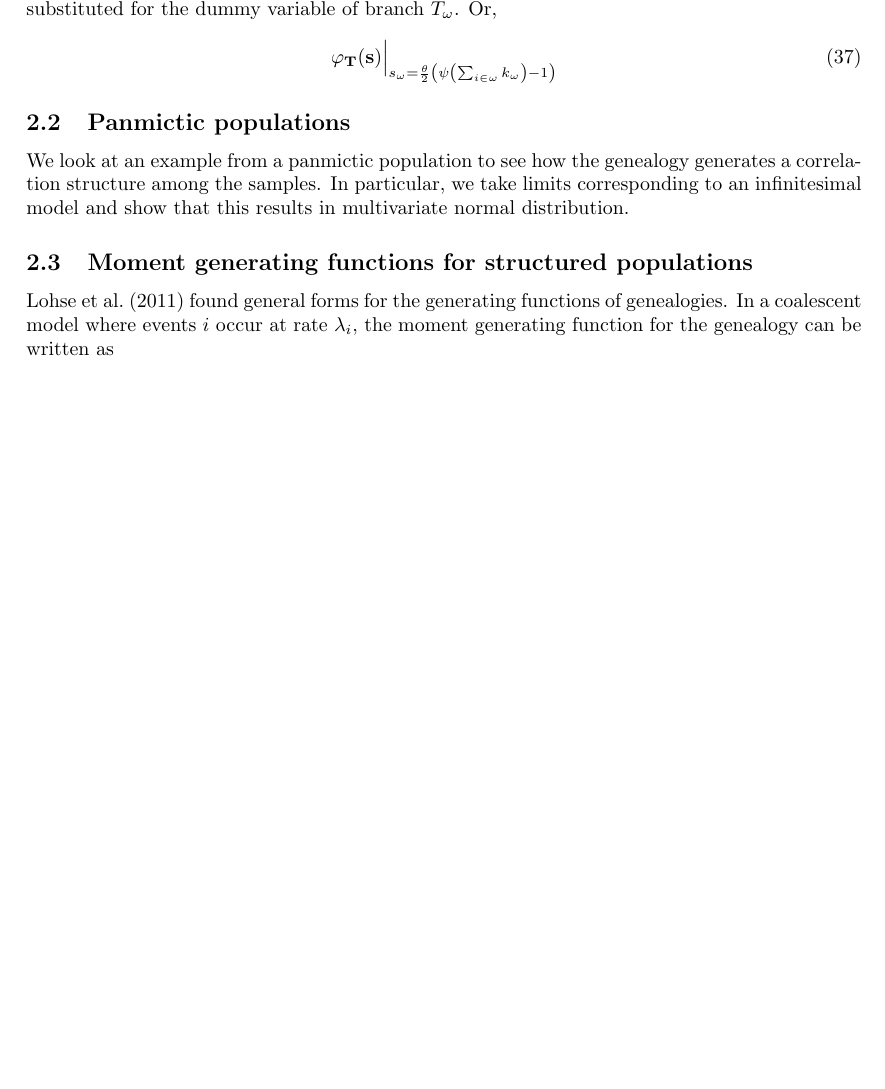
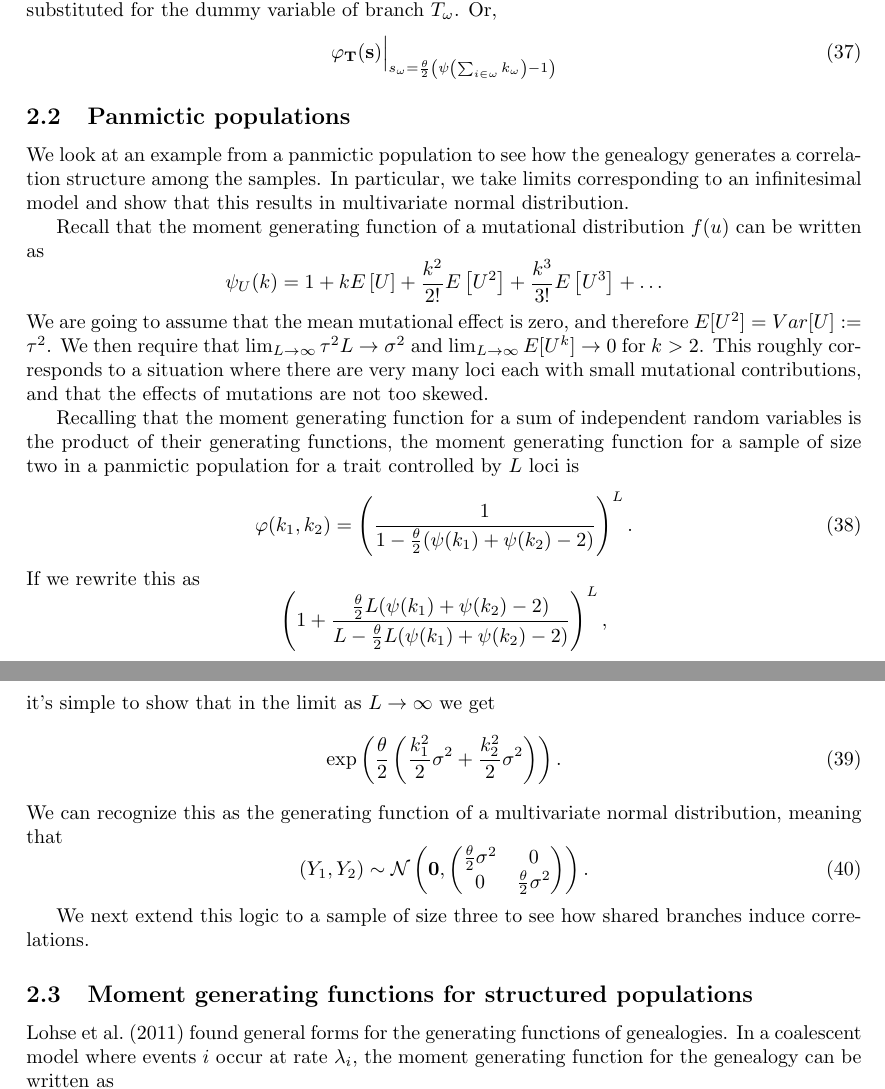
Before and after one commit to emkoch/quant_gen_coal, a LaTeX document (quant_gen_notes/notes.tex, which reads quant_gen_notes/pan_mgf.tex): part of page 6 of 8 before the commit and two parts of pages 6 and 7 of 8 after it, the two joined at a grey line, cut so that both start at the same text, the shorter picture padded with empty space. Compiled offline with pdfLaTeX; a missing bibliography style is replaced by a similar one.

Commit message:
began notes on infinitesimal model

```diff
--- a/quant_gen_notes/pan_mgf.tex
+++ b/quant_gen_notes/pan_mgf.tex
@@ -2,6 +2,43 @@ We look at an example from a panmictic population to see how the genealogy gener
 samples. In particular, we take limits corresponding to an infinitesimal model and show that this results in multivariate
 normal distribution.
 
+Recall that the moment generating function of a mutational distribution $f(u)$ can be written as
+\begin{equation*}
+  \psi_{U}(k) = 1 + kE\left[ U \right] + \frac{k^2}{2!}E\left[ U^2 \right] + \frac{k^3}{3!}E\left[ U^3\right] + \ldots
+\end{equation*}
+We are going to assume that the mean mutational effect is zero, and therefore $E[U^2]=Var[U]:=\tau^2$. We then require
+that $\lim_{L \to \infty}\tau^2L \to \sigma^2$ and $\lim_{L \to \infty}E[U^k] \to 0$ for $k>2$. This roughly corresponds
+to a situation where there are very many loci each with small mutational contributions, and that the effects of
+mutations are not too skewed.
+
+Recalling that the moment generating function for a sum of independent random variables is the product of their
+generating functions, the moment generating function for a sample of size two in a panmictic population for a trait
+controlled by $L$ loci is
+\begin{equation}
+  \label{eq:two}
+  \varphi(k_1,k_2) = \left( \frac{1}{1-\frac{\theta}{2}(\psi(k_1)+\psi(k_2)-2)}\right)^L.
+\end{equation}
+If we rewrite this as
+\begin{equation*}
+  \left( 1 + \frac{\frac{\theta}{2}L(\psi(k_1) + \psi(k_2) -2)}{L-\frac{\theta}{2}L(\psi(k_1) + \psi(k_2) -2)}\right)^L,
+\end{equation*}
+it's simple to show that in the limit as $L \to \infty$ we get
+\begin{equation}
+  \label{eq:limexp}
+  \exp\left( \frac{\theta}{2} \left( \frac{k_1^2}{2}\sigma^2 + \frac{k_2^2}{2}\sigma^2 \right)\right).
+\end{equation}
+We can recognize this as the generating function of a multivariate normal distribution, meaning that
+\begin{equation}
+  \label{eq:twodist}
+  (Y_1,Y_2) \sim \mathcal{N}\left( \mathbf{0},
+    \begin{pmatrix}
+      \frac{\theta}{2}\sigma^2 & 0 \\
+      0 & \frac{\theta}{2}\sigma^2
+    \end{pmatrix}
+  \right).
+\end{equation}
+
+We next extend this logic to a sample of size three to see how shared branches induce correlations.
 %%% Local Variables:
 %%% mode: latex
 %%% TeX-master: "notes.tex"
```
Also changed, not shown: 1 other file.
